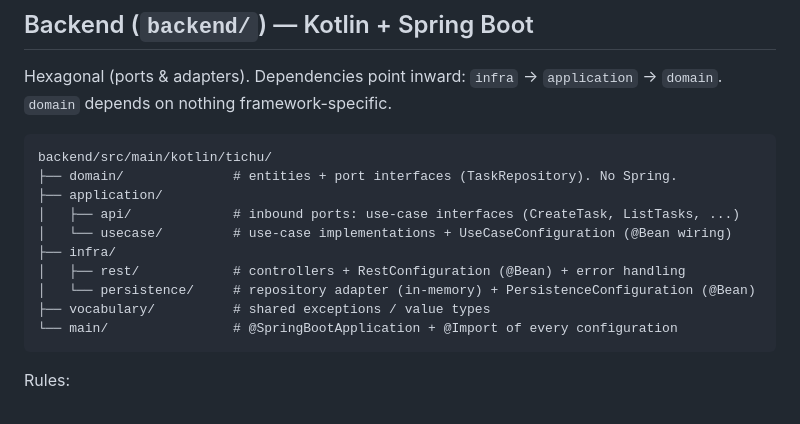
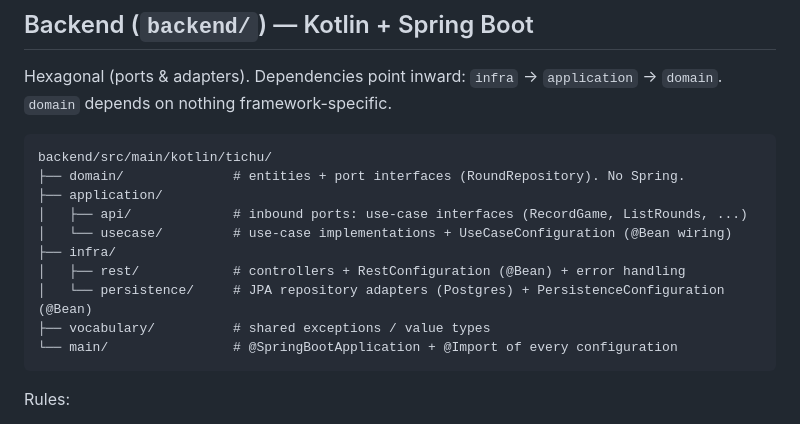
Before and after one commit to polarode/tichu-turnier, a Markdown page: AGENTS.md, the part around the change. GitHub-like rendering.

Commit message:
docs: use real names in the AGENTS.md backend layout
Replace the template examples (TaskRepository, CreateTask, ListTasks,
in-memory adapter) with RoundRepository, RecordGame, ListRounds and the
JPA/Postgres adapters.

Co-Authored-By: Claude Opus 5.5 <noreply@anthropic.com>

````diff
--- a/AGENTS.md
+++ b/AGENTS.md
@@ -55,13 +55,13 @@ Hexagonal (ports & adapters). Dependencies point inward: `infra` → `applicatio
 
 ```
 backend/src/main/kotlin/tichu/
-├── domain/              # entities + port interfaces (TaskRepository). No Spring.
+├── domain/              # entities + port interfaces (RoundRepository). No Spring.
 ├── application/
-│   ├── api/             # inbound ports: use-case interfaces (CreateTask, ListTasks, ...)
+│   ├── api/             # inbound ports: use-case interfaces (RecordGame, ListRounds, ...)
 │   └── usecase/         # use-case implementations + UseCaseConfiguration (@Bean wiring)
 ├── infra/
 │   ├── rest/            # controllers + RestConfiguration (@Bean) + error handling
-│   └── persistence/     # repository adapter (in-memory) + PersistenceConfiguration (@Bean)
+│   └── persistence/     # JPA repository adapters (Postgres) + PersistenceConfiguration (@Bean)
 ├── vocabulary/          # shared exceptions / value types
 └── main/                # @SpringBootApplication + @Import of every configuration
 ```
````
